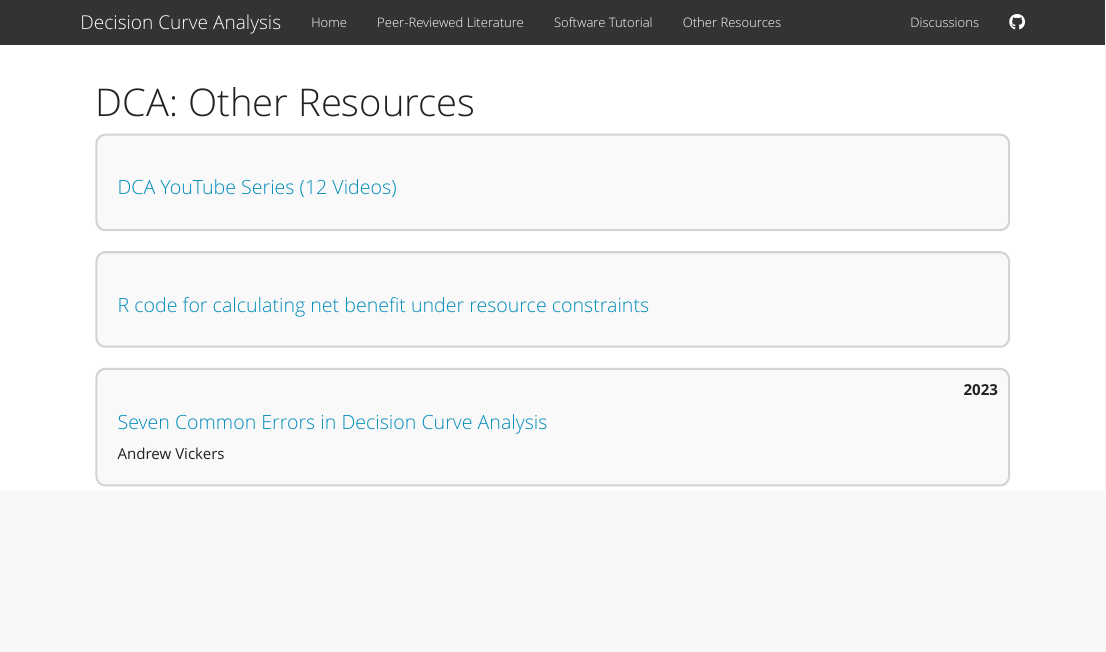
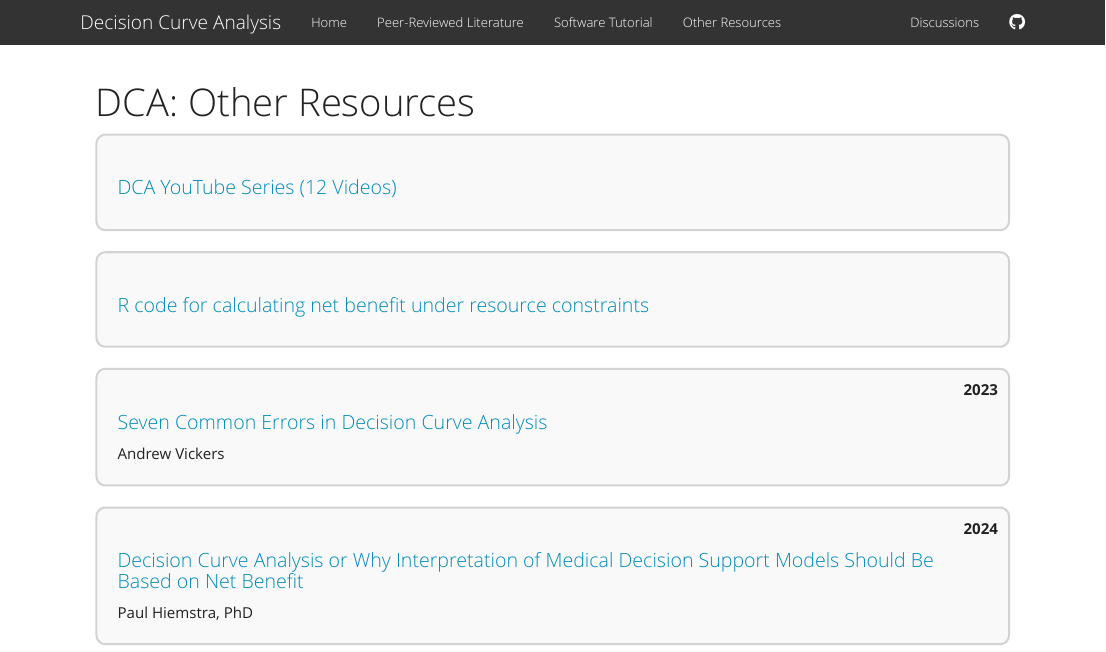
Before and after one commit to MSKCC-Epi-Bio/decisioncurveanalysis, an R Markdown document (resources.Rmd): the page in a window 1100 px wide, from its top. Rendered offline with R 4.5, knitr and Pandoc, with nearby package versions.

Commit message:
Add Paul Hiemstra's article

```diff
--- a/resources.Rmd
+++ b/resources.Rmd
@@ -72,3 +72,11 @@ p {
 <p> Andrew Vickers </p>
 </div>
 </div>
+
+<div class="contact-wrapper contact-box">
+<div class="contact-text">
+<h2><a href="https://it-innovations-healthcare.medium.com/decision-curve-analysis-or-why-interpretation-of-medical-decision-support-models-should-be-based-on-b553acedb998">Decision Curve Analysis or Why Interpretation of Medical Decision Support Models Should Be Based on Net Benefit</a></h2>
+<span class="year">2024</span>
+<p>Paul Hiemstra, PhD</p>
+</div>
+</div>
```
